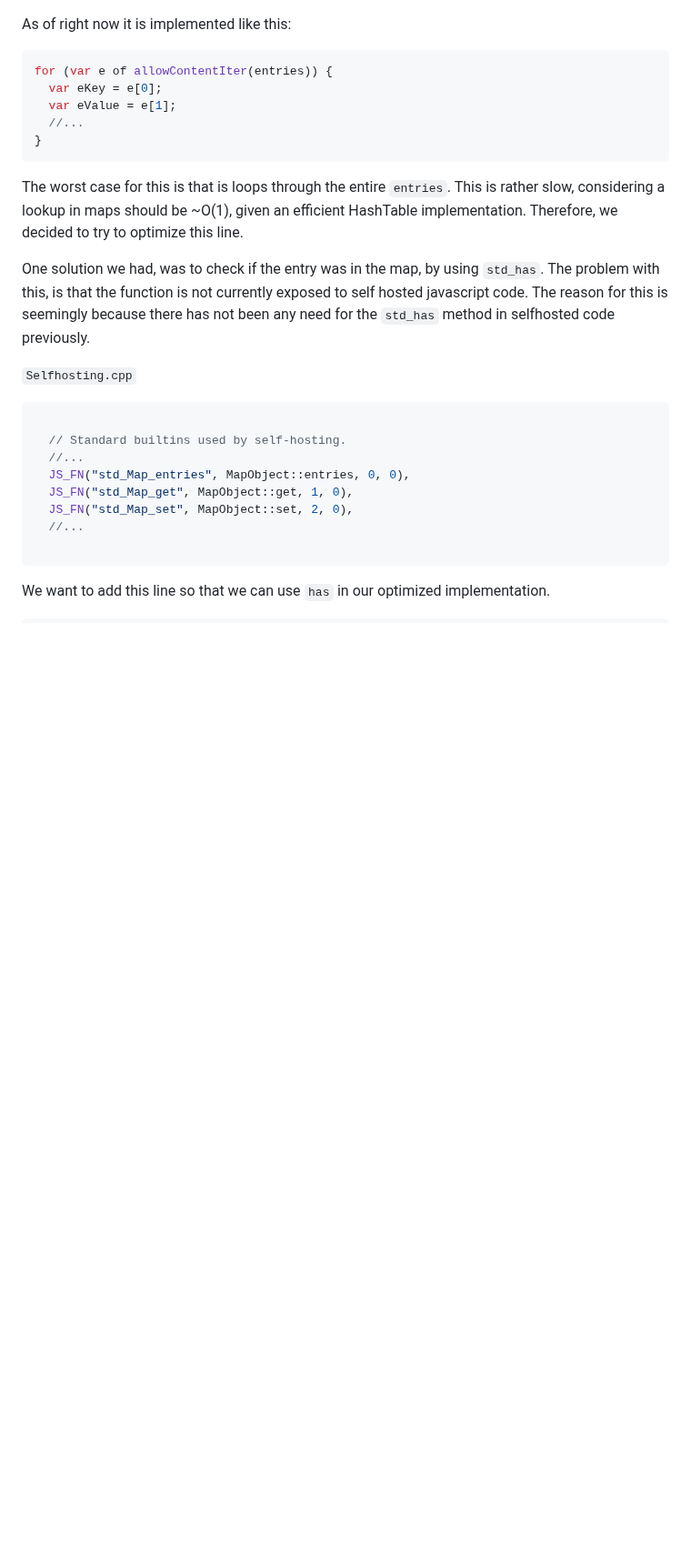
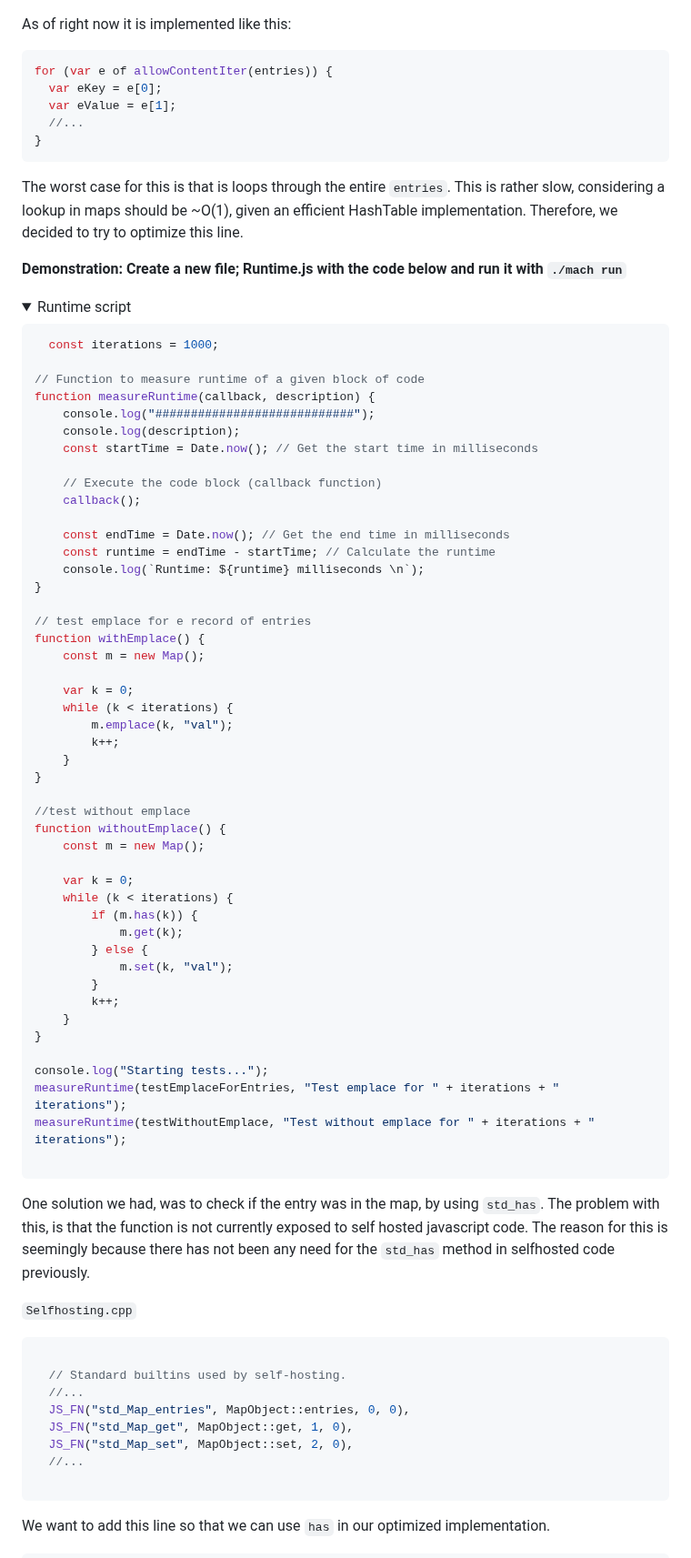
Before and after one commit to bldl/emplace-spidermonkey, a Markdown page: README.md, the part around one of its changes. Shown at 91% size. GitHub-like rendering; folded sections open; blank space fills up the shorter version.

Commit message:
added test scripts to tutorial

````diff
--- a/README.md
+++ b/README.md
@@ -1152,6 +1274,62 @@ function MapEmplace(key, value) {
   This is rather slow, considering a lookup in maps should be ~O(1), given an efficient HashTable implementation.
   Therefore, we decided to try to optimize this line.
 
+  **Demonstration: Create a new file; Runtime.js with the code below and run it with `./mach run`**
+
+  <details>
+    <summary>Runtime script</summary>
+
+  ```js
+    const iterations = 1000;
+
+  // Function to measure runtime of a given block of code
+  function measureRuntime(callback, description) {
+      console.log("############################");
+      console.log(description);
+      const startTime = Date.now(); // Get the start time in milliseconds
+
+      // Execute the code block (callback function)
+      callback();
+
+      const endTime = Date.now(); // Get the end time in milliseconds
+      const runtime = endTime - startTime; // Calculate the runtime
+      console.log(`Runtime: ${runtime} milliseconds \n`);
+  }
+
+  // test emplace for e record of entries
+  function withEmplace() {
+      const m = new Map();
+
+      var k = 0;
+      while (k < iterations) {
+          m.emplace(k, "val");
+          k++;
+      }
+  }
+
+  //test without emplace
+  function withoutEmplace() {
+      const m = new Map();
+
+      var k = 0;
+      while (k < iterations) {
+          if (m.has(k)) {
+              m.get(k);
+          } else {
+              m.set(k, "val");
+          }
+          k++;
+      }
+  }
+
+  console.log("Starting tests...");
+  measureRuntime(testEmplaceForEntries, "Test emplace for " + iterations + " iterations");
+  measureRuntime(testWithoutEmplace, "Test without emplace for " + iterations + " iterations");
+
+  ```
+
+  </details>
+
 
   One solution we had, was to check if the entry was in the map, by using `std_has`.
   The problem with this, is that the function is not currently exposed to self hosted javascript code. The reason for this
````
Also changed, not shown: other parts of README.md (+122 -0 lines).
